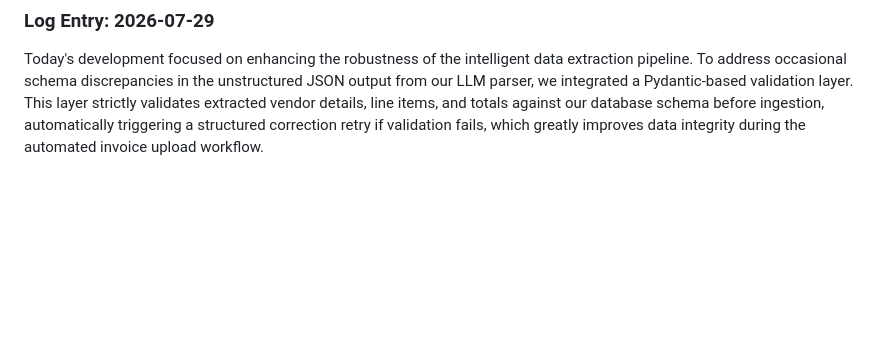
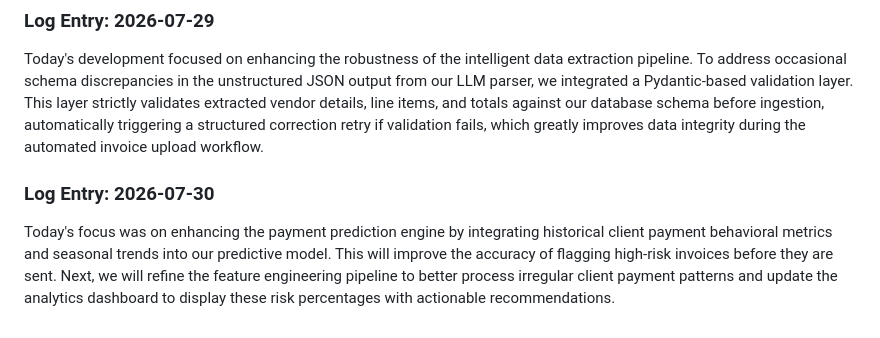
Before and after one commit to Ateendra9/AI-enabled-invoice-application, a Markdown page: project_log.md, the part around the change. GitHub-like rendering; blank space fills up the shorter version.

Commit message:
Enhance payment prediction feature engineering

```diff
--- a/project_log.md
+++ b/project_log.md
@@ -159,3 +159,6 @@ Automated check-in.
 
 ### Log Entry: 2026-07-29
 Today's development focused on enhancing the robustness of the intelligent data extraction pipeline. To address occasional schema discrepancies in the unstructured JSON output from our LLM parser, we integrated a Pydantic-based validation layer. This layer strictly validates extracted vendor details, line items, and totals against our database schema before ingestion, automatically triggering a structured correction retry if validation fails, which greatly improves data integrity during the automated invoice upload workflow.
+
+### Log Entry: 2026-07-30
+Today's focus was on enhancing the payment prediction engine by integrating historical client payment behavioral metrics and seasonal trends into our predictive model. This will improve the accuracy of flagging high-risk invoices before they are sent. Next, we will refine the feature engineering pipeline to better process irregular client payment patterns and update the analytics dashboard to display these risk percentages with actionable recommendations.
```
